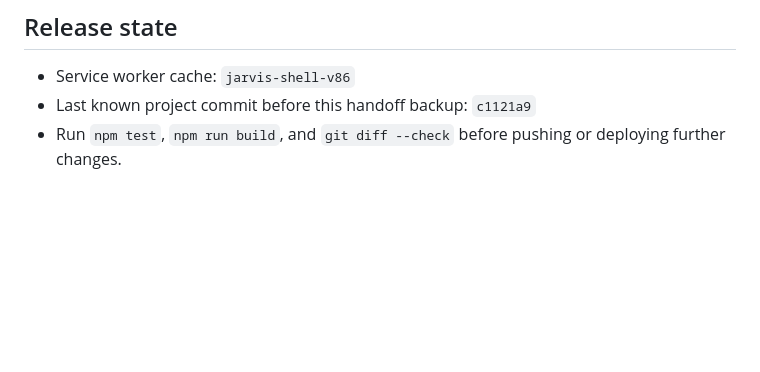
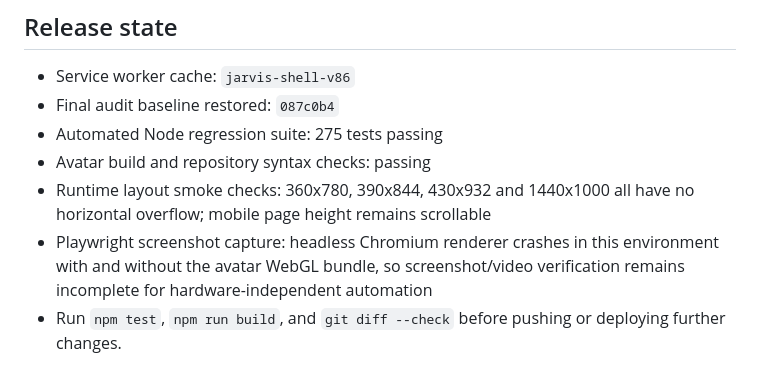
Before and after one commit to kkhan86309393-crypto/Jarvis-by-khan, a Markdown page: PROJECT_HANDOFF.md, the part around the change. Drawn GitHub-style; blank space fills up the shorter version.

Commit message:
Document final runtime verification and handoff
Co-authored-by: Copilot <223556219+Copilot@users.noreply.github.com>

```diff
--- a/PROJECT_HANDOFF.md
+++ b/PROJECT_HANDOFF.md
@@ -53,7 +53,11 @@ Technical cards, including Real-Time Info, Server RAM, Server Storage, Quick Act
 ## Release state
 
 - Service worker cache: `jarvis-shell-v86`
-- Last known project commit before this handoff backup: `c1121a9`
+- Final audit baseline restored: `087c0b4`
+- Automated Node regression suite: 275 tests passing
+- Avatar build and repository syntax checks: passing
+- Runtime layout smoke checks: 360x780, 390x844, 430x932 and 1440x1000 all have no horizontal overflow; mobile page height remains scrollable
+- Playwright screenshot capture: headless Chromium renderer crashes in this environment with and without the avatar WebGL bundle, so screenshot/video verification remains incomplete for hardware-independent automation
 - Run `npm test`, `npm run build`, and `git diff --check` before pushing or deploying further changes.
 
 ## Next collaborator instructions
```
